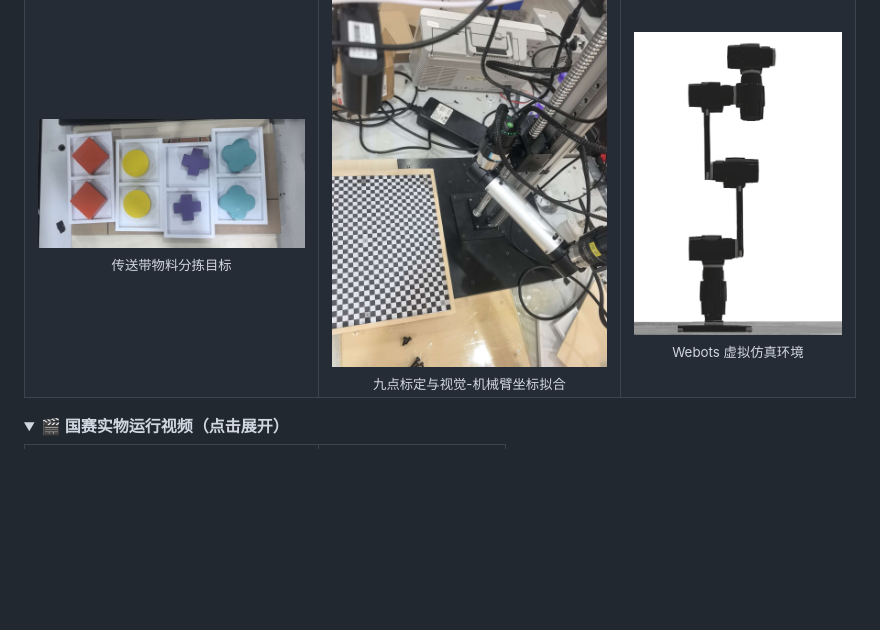
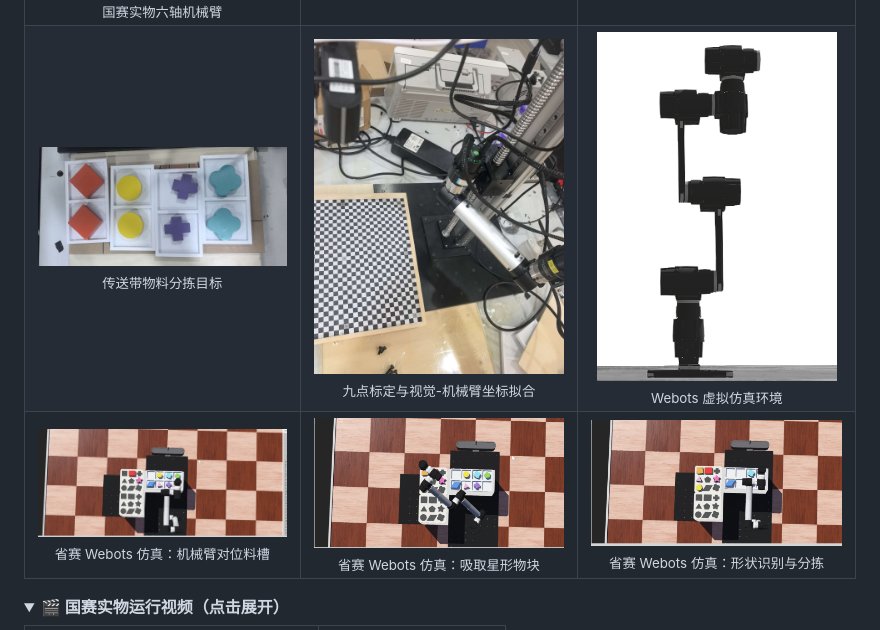
Before and after one commit to 2220243081lx/2220243081lx, a Markdown page: README.md, the part around the change. Rendered like a GitHub page; pictures changed too: assets/arm/webots_sim_1.png (added), assets/arm/webots_sim_2.png (added), assets/arm/webots_sim_3.png (added); folded sections open; blank space fills up the shorter version.

Commit message:
feat: 主页新增三张省赛 Webots 仿真截图

```diff
--- a/README.md
+++ b/README.md
@@ -114,6 +114,11 @@
   <td align="center"><img src="assets/arm/calibration.jpg" width="320"><br><sub>九点标定与视觉-机械臂坐标拟合</sub></td>
   <td align="center"><img src="assets/arm/webots_arm.png" width="240"><br><sub>Webots 虚拟仿真环境</sub></td>
 </tr>
+<tr>
+  <td align="center"><img src="assets/arm/webots_sim_1.png" width="320"><br><sub>省赛 Webots 仿真：机械臂对位料槽</sub></td>
+  <td align="center"><img src="assets/arm/webots_sim_2.png" width="320"><br><sub>省赛 Webots 仿真：吸取星形物块</sub></td>
+  <td align="center"><img src="assets/arm/webots_sim_3.png" width="320"><br><sub>省赛 Webots 仿真：形状识别与分拣</sub></td>
+</tr>
 </table>
 
 <details>
```
Also changed, not shown: assets/arm/arm_gripper_workcell.jpg (added).
